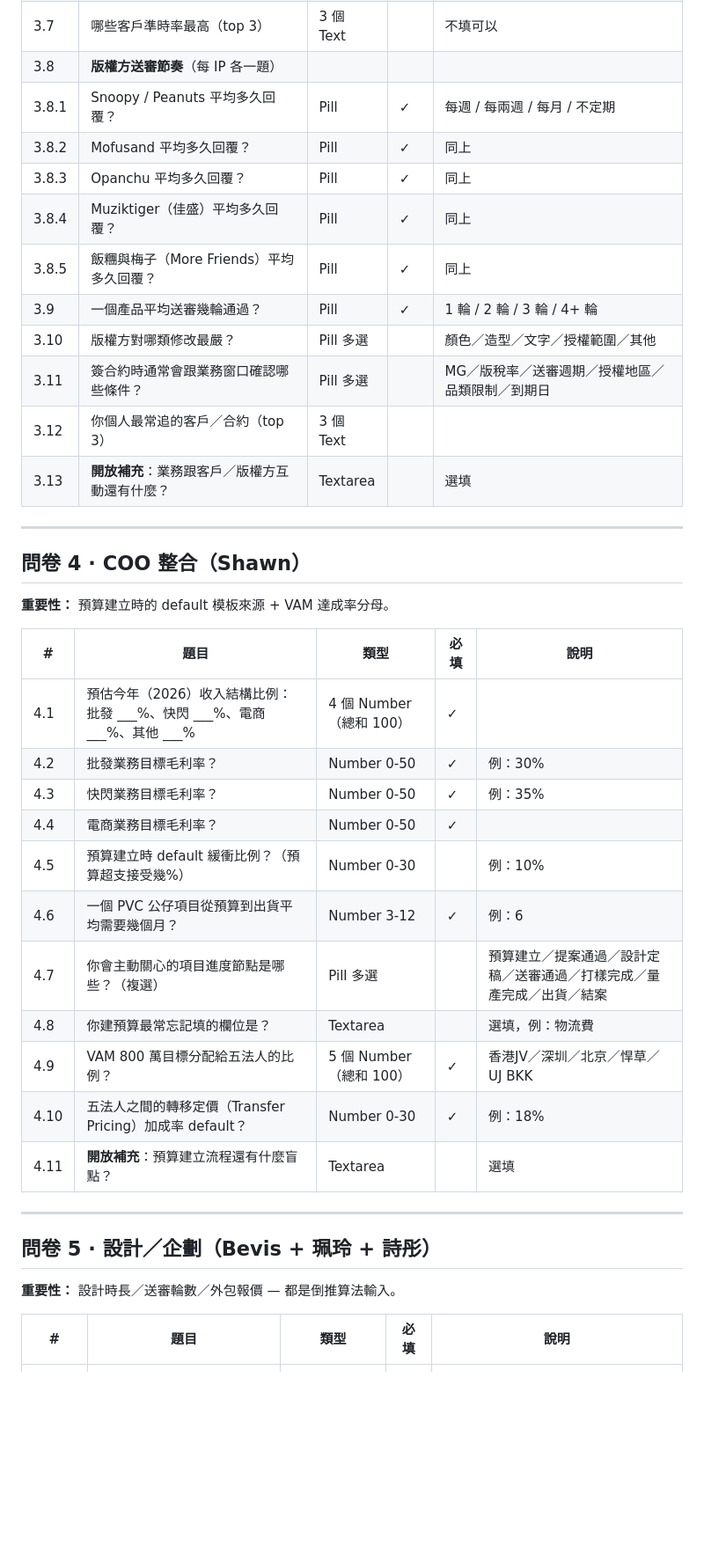
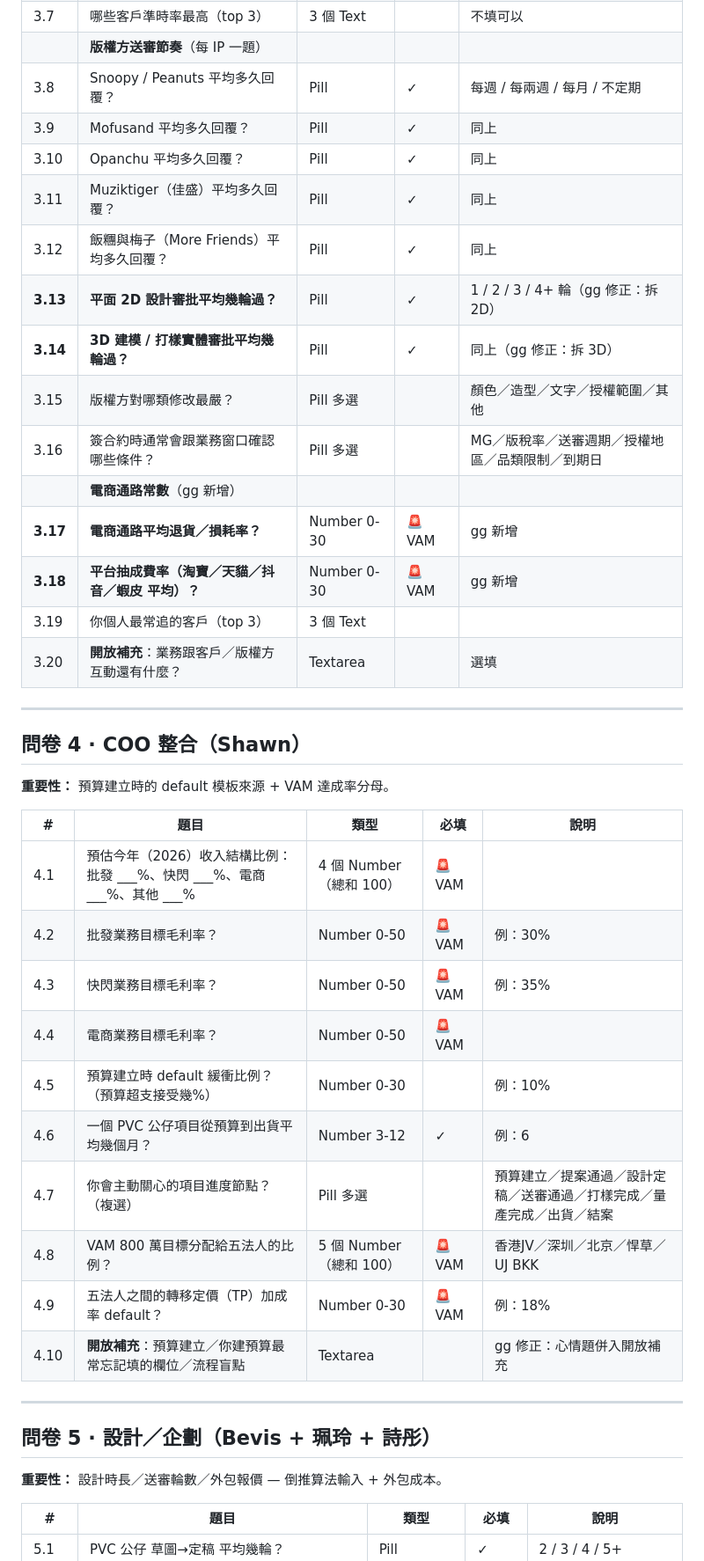
Before and after one commit to raychou6913-tech/wujie-briefing, a Markdown page: QUESTIONNAIRES_DRAFT_2026-05-11.md, the part around one of its changes. Shown at 88% size. GitHub-like rendering; blank space fills up the shorter version.

```diff
--- a/QUESTIONNAIRES_DRAFT_2026-05-11.md
+++ b/QUESTIONNAIRES_DRAFT_2026-05-11.md
@@ -73,15 +81,19 @@
 | 3.7 | 哪些客戶準時率最高（top 3）| 3 個 Text | | 不填可以 |
-| 3.8 | **版權方送審節奏**（每 IP 各一題）| | | |
-| 3.8.1 | Snoopy / Peanuts 平均多久回覆？ | Pill | ✓ | 每週 / 每兩週 / 每月 / 不定期 |
-| 3.8.2 | Mofusand 平均多久回覆？ | Pill | ✓ | 同上 |
-| 3.8.3 | Opanchu 平均多久回覆？ | Pill | ✓ | 同上 |
-| 3.8.4 | Muziktiger（佳盛）平均多久回覆？ | Pill | ✓ | 同上 |
-| 3.8.5 | 飯糰與梅子（More Friends）平均多久回覆？ | Pill | ✓ | 同上 |
-| 3.9 | 一個產品平均送審幾輪通過？ | Pill | ✓ | 1 輪 / 2 輪 / 3 輪 / 4+ 輪 |
-| 3.10 | 版權方對哪類修改最嚴？ | Pill 多選 | | 顏色／造型／文字／授權範圍／其他 |
-| 3.11 | 簽合約時通常會跟業務窗口確認哪些條件？ | Pill 多選 | | MG／版稅率／送審週期／授權地區／品類限制／到期日 |
-| 3.12 | 你個人最常追的客戶／合約（top 3）| 3 個 Text | | |
-| 3.13 | **開放補充**：業務跟客戶／版權方互動還有什麼？ | Textarea | | 選填 |
+| | **版權方送審節奏**（每 IP 一題）| | | |
+| 3.8 | Snoopy / Peanuts 平均多久回覆？ | Pill | ✓ | 每週 / 每兩週 / 每月 / 不定期 |
+| 3.9 | Mofusand 平均多久回覆？ | Pill | ✓ | 同上 |
+| 3.10 | Opanchu 平均多久回覆？ | Pill | ✓ | 同上 |
+| 3.11 | Muziktiger（佳盛）平均多久回覆？ | Pill | ✓ | 同上 |
+| 3.12 | 飯糰與梅子（More Friends）平均多久回覆？ | Pill | ✓ | 同上 |
+| **3.13** | **平面 2D 設計審批平均幾輪過？** | Pill | ✓ | 1 / 2 / 3 / 4+ 輪（gg 修正：拆 2D）|
+| **3.14** | **3D 建模 / 打樣實體審批平均幾輪過？** | Pill | ✓ | 同上（gg 修正：拆 3D）|
+| 3.15 | 版權方對哪類修改最嚴？ | Pill 多選 | | 顏色／造型／文字／授權範圍／其他 |
+| 3.16 | 簽合約時通常會跟業務窗口確認哪些條件？ | Pill 多選 | | MG／版稅率／送審週期／授權地區／品類限制／到期日 |
+| | **電商通路常數**（gg 新增）| | | |
+| **3.17** | **電商通路平均退貨／損耗率？** | Number 0-30 | 🚨 VAM | gg 新增 |
+| **3.18** | **平台抽成費率（淘寶／天貓／抖音／蝦皮 平均）？** | Number 0-30 | 🚨 VAM | gg 新增 |
+| 3.19 | 你個人最常追的客戶（top 3）| 3 個 Text | | |
+| 3.20 | **開放補充**：業務跟客戶／版權方互動還有什麼？ | Textarea | | 選填 |
 
 ---
 
@@ -91,23 +103,22 @@
 
 | # | 題目 | 類型 | 必填 | 說明 |
 |---|---|---|---|---|
-| 4.1 | 預估今年（2026）收入結構比例：批發 ___%、快閃 ___%、電商 ___%、其他 ___% | 4 個 Number（總和 100）| ✓ | |
-| 4.2 | 批發業務目標毛利率？ | Number 0-50 | ✓ | 例：30% |
-| 4.3 | 快閃業務目標毛利率？ | Number 0-50 | ✓ | 例：35% |
-| 4.4 | 電商業務目標毛利率？ | Number 0-50 | ✓ | |
+| 4.1 | 預估今年（2026）收入結構比例：批發 ___%、快閃 ___%、電商 ___%、其他 ___% | 4 個 Number（總和 100）| 🚨 VAM | |
+| 4.2 | 批發業務目標毛利率？ | Number 0-50 | 🚨 VAM | 例：30% |
+| 4.3 | 快閃業務目標毛利率？ | Number 0-50 | 🚨 VAM | 例：35% |
+| 4.4 | 電商業務目標毛利率？ | Number 0-50 | 🚨 VAM | |
 | 4.5 | 預算建立時 default 緩衝比例？（預算超支接受幾%）| Number 0-30 | | 例：10% |
-| 4.6 | 一個 PVC 公仔項目從預算到出貨平均需要幾個月？ | Number 3-12 | ✓ | 例：6 |
-| 4.7 | 你會主動關心的項目進度節點是哪些？（複選）| Pill 多選 | | 預算建立／提案通過／設計定稿／送審通過／打樣完成／量產完成／出貨／結案 |
-| 4.8 | 你建預算最常忘記填的欄位是？ | Textarea | | 選填，例：物流費 |
-| 4.9 | VAM 800 萬目標分配給五法人的比例？ | 5 個 Number（總和 100）| ✓ | 香港JV／深圳／北京／悍草／UJ BKK |
-| 4.10 | 五法人之間的轉移定價（Transfer Pricing）加成率 default？ | Number 0-30 | ✓ | 例：18% |
-| 4.11 | **開放補充**：預算建立流程還有什麼盲點？ | Textarea | | 選填 |
+| 4.6 | 一個 PVC 公仔項目從預算到出貨平均幾個月？ | Number 3-12 | ✓ | 例：6 |
+| 4.7 | 你會主動關心的項目進度節點？（複選）| Pill 多選 | | 預算建立／提案通過／設計定稿／送審通過／打樣完成／量產完成／出貨／結案 |
+| 4.8 | VAM 800 萬目標分配給五法人的比例？ | 5 個 Number（總和 100）| 🚨 VAM | 香港JV／深圳／北京／悍草／UJ BKK |
+| 4.9 | 五法人之間的轉移定價（TP）加成率 default？ | Number 0-30 | 🚨 VAM | 例：18% |
+| 4.10 | **開放補充**：預算建立／你建預算最常忘記填的欄位／流程盲點 | Textarea | | gg 修正：心情題併入開放補充 |
 
 ---
 
 ## 問卷 5 · 設計／企劃（Bevis + 珮玲 + 詩彤）
 
-**重要性：** 設計時長／送審輪數／外包報價 — 都是倒推算法輸入。
+**重要性：** 設計時長／送審輪數／外包報價 — 倒推算法輸入 + 外包成本。
 
 | # | 題目 | 類型 | 必填 | 說明 |
 |---|---|---|---|---|
```
Also changed, not shown: other parts of QUESTIONNAIRES_DRAFT_2026-05-11.md (+119 -72 lines).
